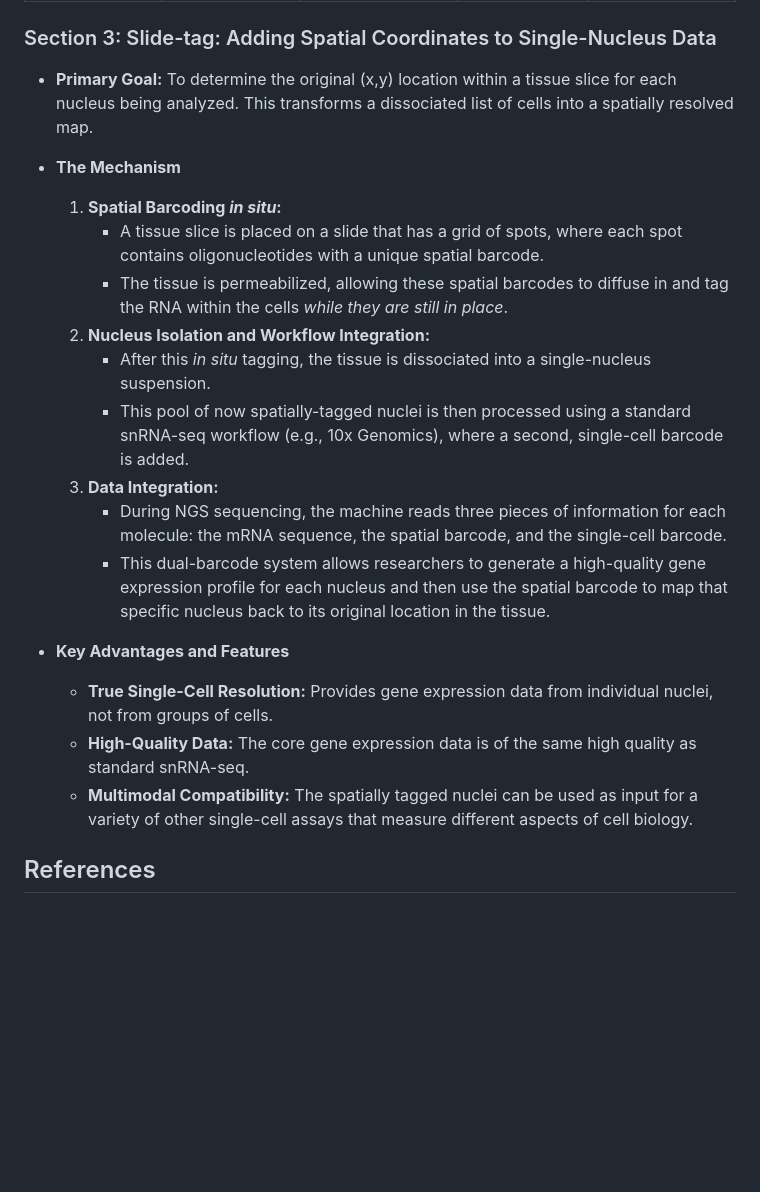
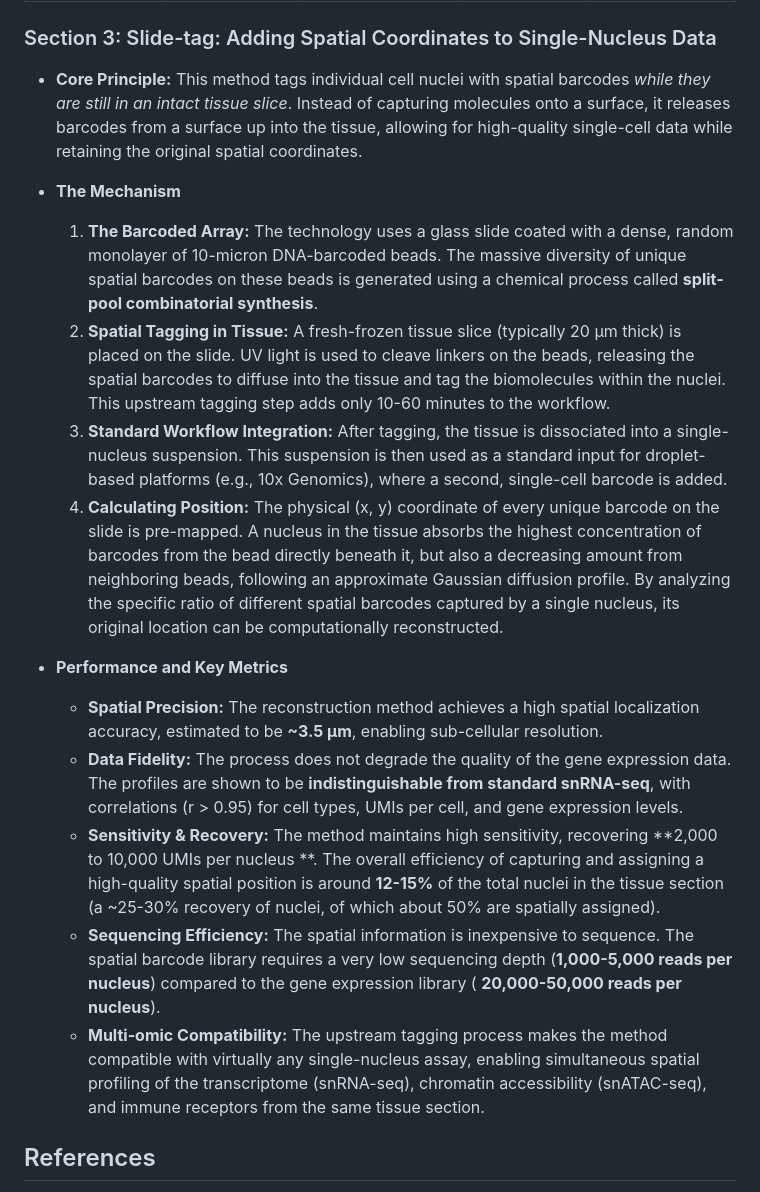
Before and after one commit to plops/slide-tag, a Markdown page: README.md, the part around one of its changes. Rendered like a GitHub page; blank space fills up the shorter version.

Commit message:
revise README.md for improved clarity and detail in KPI metrics and spatial tagging methodology

```diff
--- a/README.md
+++ b/README.md
@@ -98,31 +98,41 @@
 
 ### Section 3: Slide-tag: Adding Spatial Coordinates to Single-Nucleus Data
 
-* **Primary Goal:** To determine the original (x,y) location within a tissue slice for each nucleus being analyzed. This
-  transforms a dissociated list of cells into a spatially resolved map.
+* **Core Principle:** This method tags individual cell nuclei with spatial barcodes *while they are still in an intact
+  tissue slice*. Instead of capturing molecules onto a surface, it releases barcodes from a surface up into the tissue,
+  allowing for high-quality single-cell data while retaining the original spatial coordinates.
 
 * **The Mechanism**
-    1. **Spatial Barcoding *in situ*:**
-        * A tissue slice is placed on a slide that has a grid of spots, where each spot contains oligonucleotides with a
-          unique spatial barcode.
-        * The tissue is permeabilized, allowing these spatial barcodes to diffuse in and tag the RNA within the cells
-          *while they are still in place*.
-    2. **Nucleus Isolation and Workflow Integration:**
-        * After this *in situ* tagging, the tissue is dissociated into a single-nucleus suspension.
-        * This pool of now spatially-tagged nuclei is then processed using a standard snRNA-seq workflow (e.g., 10x
-          Genomics), where a second, single-cell barcode is added.
-    3. **Data Integration:**
-        * During NGS sequencing, the machine reads three pieces of information for each molecule: the mRNA sequence, the
-          spatial barcode, and the single-cell barcode.
-        * This dual-barcode system allows researchers to generate a high-quality gene expression profile for each
-          nucleus and then use the spatial barcode to map that specific nucleus back to its original location in the
-          tissue.
+    1. **The Barcoded Array:** The technology uses a glass slide coated with a dense, random monolayer of 10-micron
+       DNA-barcoded beads. The massive diversity of unique spatial barcodes on these beads is generated using a chemical
+       process called **split-pool combinatorial synthesis**.
+    2. **Spatial Tagging in Tissue:** A fresh-frozen tissue slice (typically 20 µm thick) is placed on the slide. UV
+       light is used to cleave linkers on the beads, releasing the spatial barcodes to diffuse into the tissue and tag
+       the biomolecules within the nuclei. This upstream tagging step adds only 10-60 minutes to the workflow.
+    3. **Standard Workflow Integration:** After tagging, the tissue is dissociated into a single-nucleus suspension.
+       This suspension is then used as a standard input for droplet-based platforms (e.g., 10x Genomics), where a
+       second, single-cell barcode is added.
+    4. **Calculating Position:** The physical (x, y) coordinate of every unique barcode on the slide is pre-mapped. A
+       nucleus in the tissue absorbs the highest concentration of barcodes from the bead directly beneath it, but also a
+       decreasing amount from neighboring beads, following an approximate Gaussian diffusion profile. By analyzing the
+       specific ratio of different spatial barcodes captured by a single nucleus, its original location can be
+       computationally reconstructed.
 
-* **Key Advantages and Features**
-    * **True Single-Cell Resolution:** Provides gene expression data from individual nuclei, not from groups of cells.
-    * **High-Quality Data:** The core gene expression data is of the same high quality as standard snRNA-seq.
-    * **Multimodal Compatibility:** The spatially tagged nuclei can be used as input for a variety of other single-cell
-      assays that measure different aspects of cell biology.
+* **Performance and Key Metrics**
+    * **Spatial Precision:** The reconstruction method achieves a high spatial localization accuracy, estimated to be
+      **~3.5 µm**, enabling sub-cellular resolution.
+    * **Data Fidelity:** The process does not degrade the quality of the gene expression data. The profiles are shown to
+      be **indistinguishable from standard snRNA-seq**, with correlations (r > 0.95) for cell types, UMIs per cell, and
+      gene expression levels.
+    * **Sensitivity & Recovery:** The method maintains high sensitivity, recovering **2,000 to 10,000 UMIs per nucleus
+      **. The overall efficiency of capturing and assigning a high-quality spatial position is around **12-15%** of the
+      total nuclei in the tissue section (a ~25-30% recovery of nuclei, of which about 50% are spatially assigned).
+    * **Sequencing Efficiency:** The spatial information is inexpensive to sequence. The spatial barcode library
+      requires a very low sequencing depth (**1,000-5,000 reads per nucleus**) compared to the gene expression library (
+      **20,000-50,000 reads per nucleus**).
+    * **Multi-omic Compatibility:** The upstream tagging process makes the method compatible with virtually any
+      single-nucleus assay, enabling simultaneous spatial profiling of the transcriptome (snRNA-seq), chromatin
+      accessibility (snATAC-seq), and immune receptors from the same tissue section.
 
 ## References
 
```
Also changed, not shown: other parts of README.md (+11 -11 lines).
